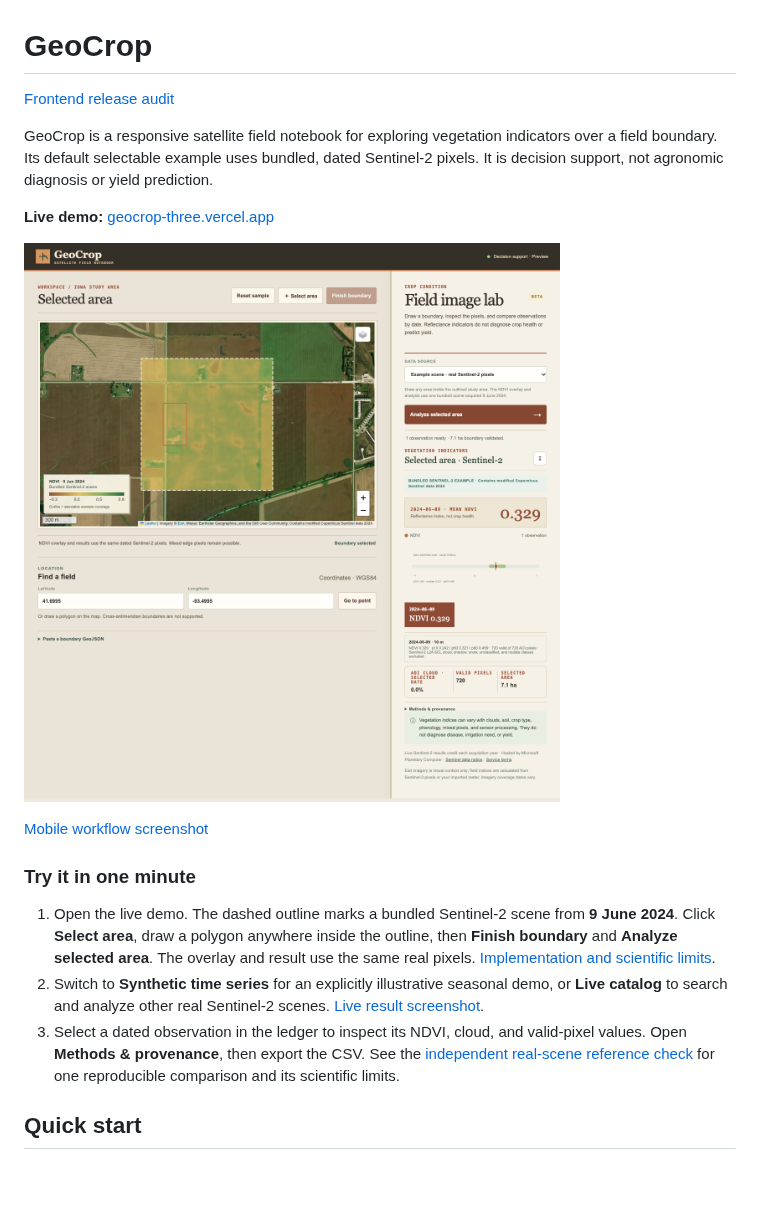
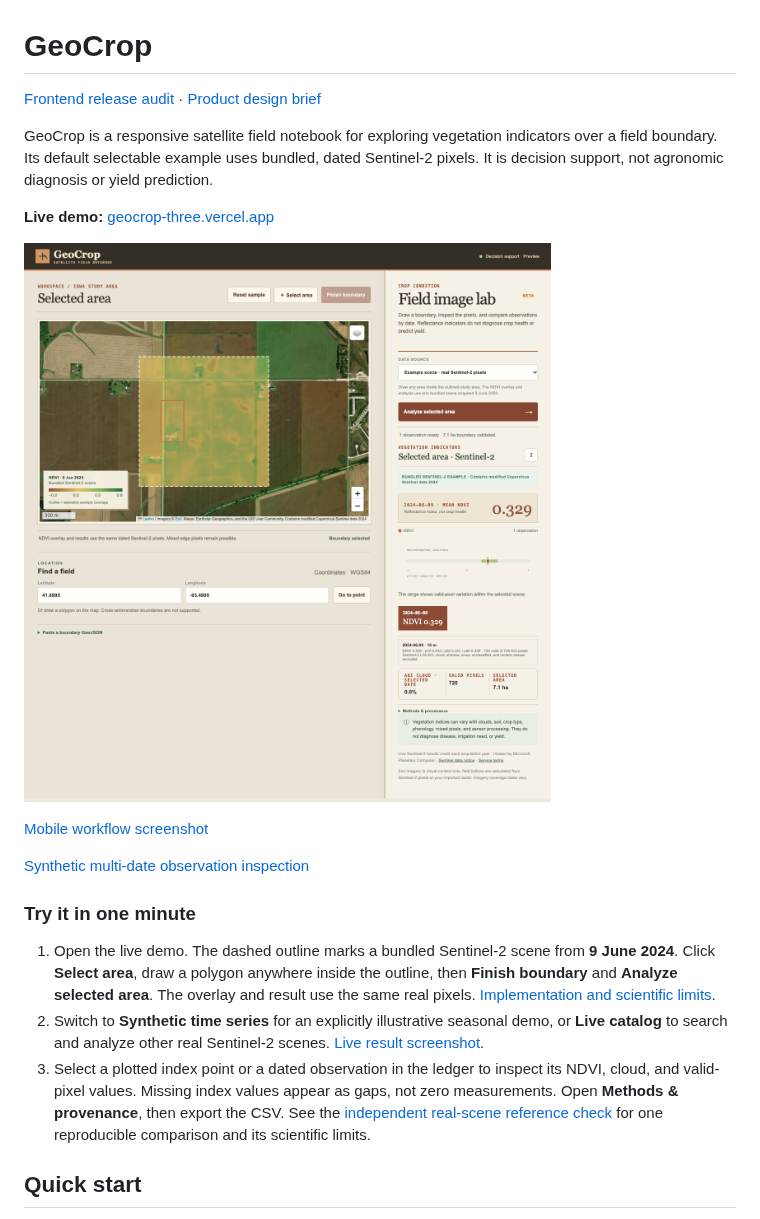
Before and after one commit to infoshubhjain/geocrop, a Markdown page: README.md, the part around the change. GitHub-like rendering; pictures changed too: docs/screenshots/example-selection.png; blank space fills up the shorter version.

Commit message:
Connect visualizations to result inspectors and document product design

```diff
--- a/README.md
+++ b/README.md
@@ -1,6 +1,6 @@
 # GeoCrop
 
-[Frontend release audit](docs/frontend-audit.md)
+[Frontend release audit](docs/frontend-audit.md) · [Product design brief](docs/design-brief.md)
 
 GeoCrop is a responsive satellite field notebook for exploring vegetation indicators over a field boundary. Its default selectable example uses bundled, dated Sentinel-2 pixels. It is decision support, not agronomic diagnosis or yield prediction.
 
@@ -10,11 +10,13 @@ GeoCrop is a responsive satellite field notebook for exploring vegetation indica
 
 [Mobile workflow screenshot](docs/screenshots/mobile.png)
 
+[Synthetic multi-date observation inspection](docs/screenshots/scene-inspection.png)
+
 ### Try it in one minute
 
 1. Open the live demo. The dashed outline marks a bundled Sentinel-2 scene from **9 June 2024**. Click **Select area**, draw a polygon anywhere inside the outline, then **Finish boundary** and **Analyze selected area**. The overlay and result use the same real pixels. [Implementation and scientific limits](docs/example-scene.md).
 2. Switch to **Synthetic time series** for an explicitly illustrative seasonal demo, or **Live catalog** to search and analyze other real Sentinel-2 scenes. [Live result screenshot](docs/screenshots/live-sentinel.png).
-3. Select a dated observation in the ledger to inspect its NDVI, cloud, and valid-pixel values. Open **Methods & provenance**, then export the CSV. See the [independent real-scene reference check](docs/science-validation.md) for one reproducible comparison and its scientific limits.
+3. Select a plotted index point or a dated observation in the ledger to inspect its NDVI, cloud, and valid-pixel values. Missing index values appear as gaps, not zero measurements. Open **Methods & provenance**, then export the CSV. See the [independent real-scene reference check](docs/science-validation.md) for one reproducible comparison and its scientific limits.
 
 ## Quick start
 
```
Also changed, not shown: docs/design-brief.md (added, +32 -0 lines), docs/frontend-audit.md (+8 -1 lines), docs/screenshots/mobile.png, docs/screenshots/scene-inspection.png (added), 3 other files.
